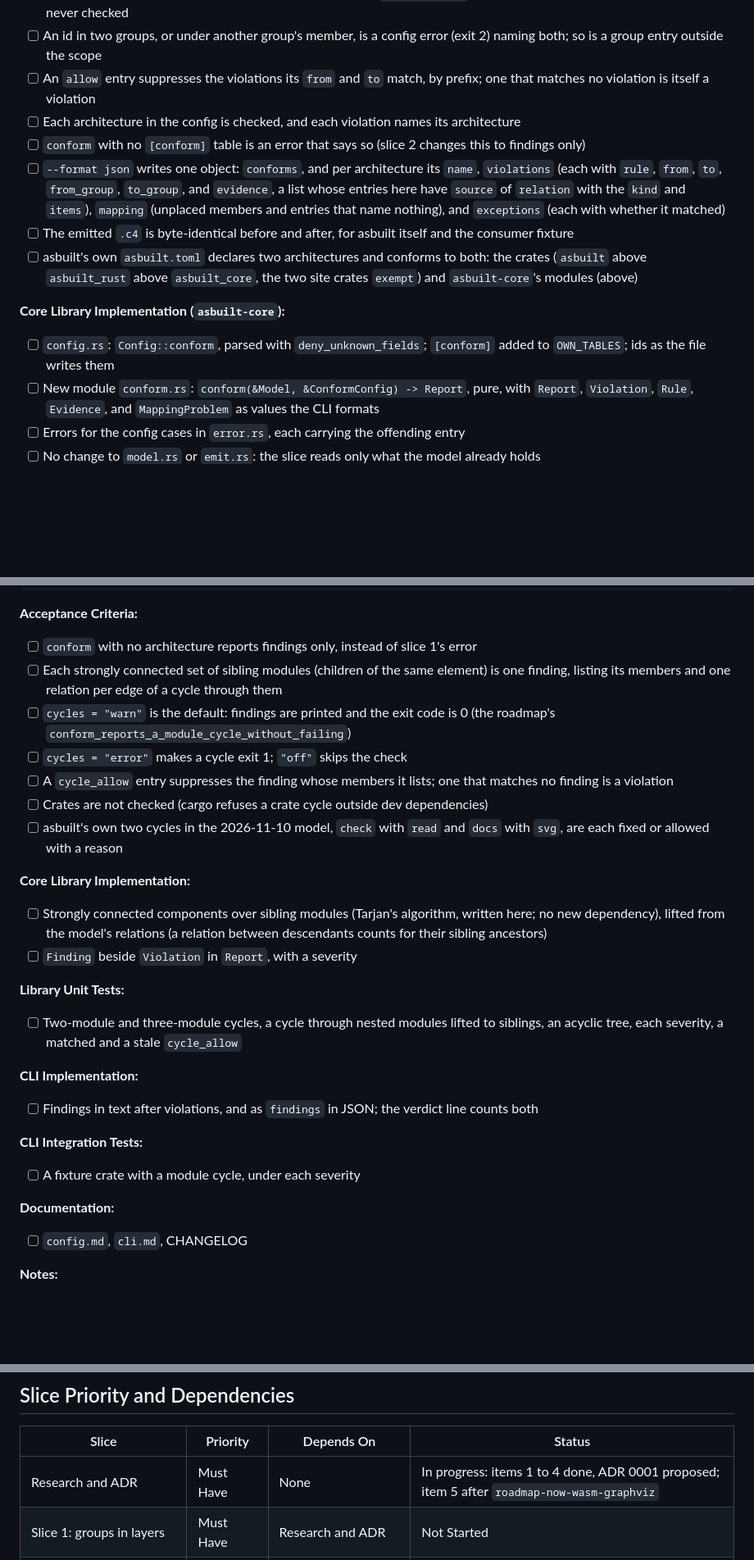
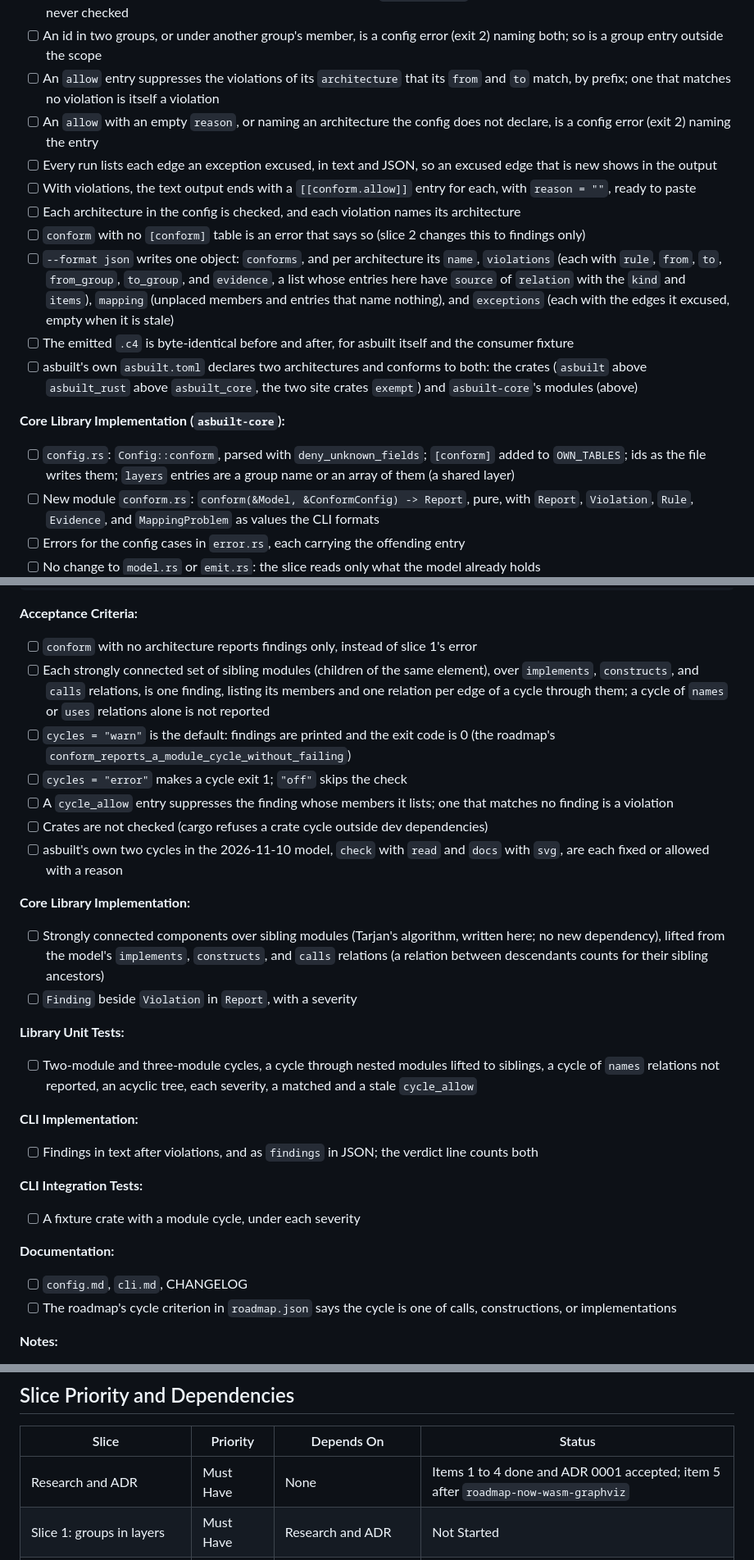
Before and after one commit to padamson/asbuilt, a Markdown page: docs/implementation-plans/architecture-rules.md, 3 parts joined by grey strips. Shown at 82% size. Drawn GitHub-style; blank space fills up the shorter version.

```diff
--- a/docs/implementation-plans/architecture-rules.md
+++ b/docs/implementation-plans/architecture-rules.md
@@ -323,15 +324,18 @@ reason = "the v1 import path; removed with the v1 API"
 - [ ] Without `within`, the scope is every surveyed crate (`extra_manifests` included); with `within = "<id>"`, it is that element's children; a member of the scope in no group and not in `exempt` is a violation, and so is a group entry that names no element
 - [ ] A `tests` or `examples` element is not part of any scope (the `tests` child of `asbuilt_core` needs no group), and a relation whose source is one is never a violation; edges to `[[externals]]` elements (a spawned process, a browser) are never checked
 - [ ] An id in two groups, or under another group's member, is a config error (exit 2) naming both; so is a group entry outside the scope
-- [ ] An `allow` entry suppresses the violations its `from` and `to` match, by prefix; one that matches no violation is itself a violation
+- [ ] An `allow` entry suppresses the violations of its `architecture` that its `from` and `to` match, by prefix; one that matches no violation is itself a violation
+- [ ] An `allow` with an empty `reason`, or naming an architecture the config does not declare, is a config error (exit 2) naming the entry
+- [ ] Every run lists each edge an exception excused, in text and JSON, so an excused edge that is new shows in the output
+- [ ] With violations, the text output ends with a `[[conform.allow]]` entry for each, with `reason = ""`, ready to paste
 - [ ] Each architecture in the config is checked, and each violation names its architecture
 - [ ] `conform` with no `[conform]` table is an error that says so (slice 2 changes this to findings only)
-- [ ] `--format json` writes one object: `conforms`, and per architecture its `name`, `violations` (each with `rule`, `from`, `to`, `from_group`, `to_group`, and `evidence`, a list whose entries here have `source` of `relation` with the `kind` and `items`), `mapping` (unplaced members and entries that name nothing), and `exceptions` (each with whether it matched)
+- [ ] `--format json` writes one object: `conforms`, and per architecture its `name`, `violations` (each with `rule`, `from`, `to`, `from_group`, `to_group`, and `evidence`, a list whose entries here have `source` of `relation` with the `kind` and `items`), `mapping` (unplaced members and entries that name nothing), and `exceptions` (each with the edges it excused, empty when it is stale)
 - [ ] The emitted `.c4` is byte-identical before and after, for asbuilt itself and the consumer fixture
 - [ ] asbuilt's own `asbuilt.toml` declares two architectures and conforms to both: the crates (`asbuilt` above `asbuilt_rust` above `asbuilt_core`, the two site crates `exempt`) and `asbuilt-core`'s modules (above)
 
 **Core Library Implementation (`asbuilt-core`):**
-- [ ] `config.rs`: `Config::conform`, parsed with `deny_unknown_fields`; `[conform]` added to `OWN_TABLES`; ids as the file writes them
+- [ ] `config.rs`: `Config::conform`, parsed with `deny_unknown_fields`; `[conform]` added to `OWN_TABLES`; ids as the file writes them; `layers` entries are a group name or an array of them (a shared layer)
 - [ ] New module `conform.rs`: `conform(&Model, &ConformConfig) -> Report`, pure, with `Report`, `Violation`, `Rule`, `Evidence`, and `MappingProblem` as values the CLI formats
 - [ ] Errors for the config cases in `error.rs`, each carrying the offending entry
 - [ ] No change to `model.rs` or `emit.rs`: the slice reads only what the model already holds
@@ -389,7 +400,7 @@ reason  = "..."
 
 **Acceptance Criteria:**
 - [ ] `conform` with no architecture reports findings only, instead of slice 1's error
-- [ ] Each strongly connected set of sibling modules (children of the same element) is one finding, listing its members and one relation per edge of a cycle through them
+- [ ] Each strongly connected set of sibling modules (children of the same element), over `implements`, `constructs`, and `calls` relations, is one finding, listing its members and one relation per edge of a cycle through them; a cycle of `names` or `uses` relations alone is not reported
 - [ ] `cycles = "warn"` is the default: findings are printed and the exit code is 0 (the roadmap's `conform_reports_a_module_cycle_without_failing`)
 - [ ] `cycles = "error"` makes a cycle exit 1; `"off"` skips the check
 - [ ] A `cycle_allow` entry suppresses the finding whose members it lists; one that matches no finding is a violation
@@ -397,11 +408,11 @@ reason  = "..."
 - [ ] asbuilt's own two cycles in the 2026-11-10 model, `check` with `read` and `docs` with `svg`, are each fixed or allowed with a reason
 
 **Core Library Implementation:**
-- [ ] Strongly connected components over sibling modules (Tarjan's algorithm, written here; no new dependency), lifted from the model's relations (a relation between descendants counts for their sibling ancestors)
+- [ ] Strongly connected components over sibling modules (Tarjan's algorithm, written here; no new dependency), lifted from the model's `implements`, `constructs`, and `calls` relations (a relation between descendants counts for their sibling ancestors)
 - [ ] `Finding` beside `Violation` in `Report`, with a severity
 
 **Library Unit Tests:**
-- [ ] Two-module and three-module cycles, a cycle through nested modules lifted to siblings, an acyclic tree, each severity, a matched and a stale `cycle_allow`
+- [ ] Two-module and three-module cycles, a cycle through nested modules lifted to siblings, a cycle of `names` relations not reported, an acyclic tree, each severity, a matched and a stale `cycle_allow`
 
 **CLI Implementation:**
 - [ ] Findings in text after violations, and as `findings` in JSON; the verdict line counts both
@@ -411,6 +422,7 @@ reason  = "..."
 
 **Documentation:**
 - [ ] `config.md`, `cli.md`, CHANGELOG
+- [ ] The roadmap's cycle criterion in `roadmap.json` says the cycle is one of calls, constructions, or implementations
 
 **Notes:**
 - Mutual `use` between sibling modules is legal Rust and common, which is why the default is a warning and not an error.
@@ -600,7 +612,7 @@ them.
 
 | Slice | Priority | Depends On |  Status |
 |-------|----------|------------|--------|
-| Research and ADR | Must Have | None | In progress: items 1 to 4 done, ADR 0001 proposed; item 5 after `roadmap-now-wasm-graphviz` |
+| Research and ADR | Must Have | None | Items 1 to 4 done and ADR 0001 accepted; item 5 after `roadmap-now-wasm-graphviz` |
 | Slice 1: groups in layers | Must Have | Research and ADR | Not Started |
 | Slice 2: cycles, as a finding | Must Have | Slice 1 | Not Started |
 | Slice 3: what `Cargo.toml` declares | Must Have | Slice 1 | Not Started |
```
Also changed, not shown: other parts of docs/implementation-plans/architecture-rules.md (+23 -15 lines), docs/adr/0001-architecture-rules.md (+12 -7 lines).
